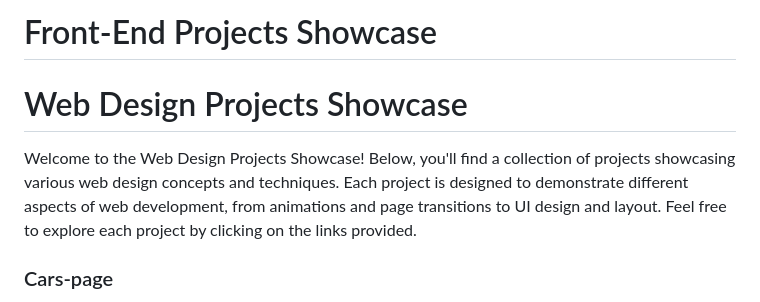
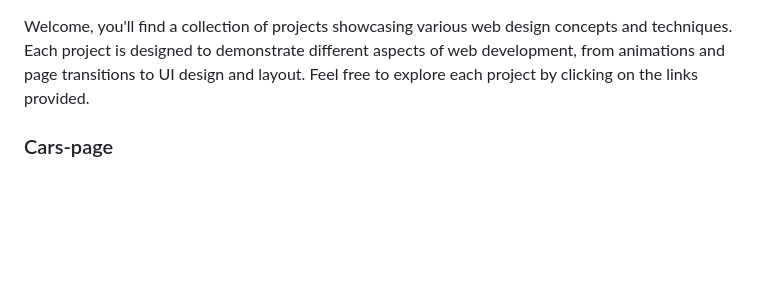
Before and after one commit to Jayeshpatil9869/Front-End-Projects, a Markdown page: README.md, the part around the change. Drawn GitHub-style; blank space fills up the shorter version.

```diff
--- a/README.md
+++ b/README.md
@@ -1,8 +1,5 @@
-# Front-End Projects Showcase
 
-# Web Design Projects Showcase
-
-Welcome to the Web Design Projects Showcase! Below, you'll find a collection of projects showcasing various web design concepts and techniques. Each project is designed to demonstrate different aspects of web development, from animations and page transitions to UI design and layout. Feel free to explore each project by clicking on the links provided.
+Welcome, you'll find a collection of projects showcasing various web design concepts and techniques. Each project is designed to demonstrate different aspects of web development, from animations and page transitions to UI design and layout. Feel free to explore each project by clicking on the links provided.
 
 ### Cars-page
 Description: A webpage showcasing various car models with detailed information and interactive features.
```
